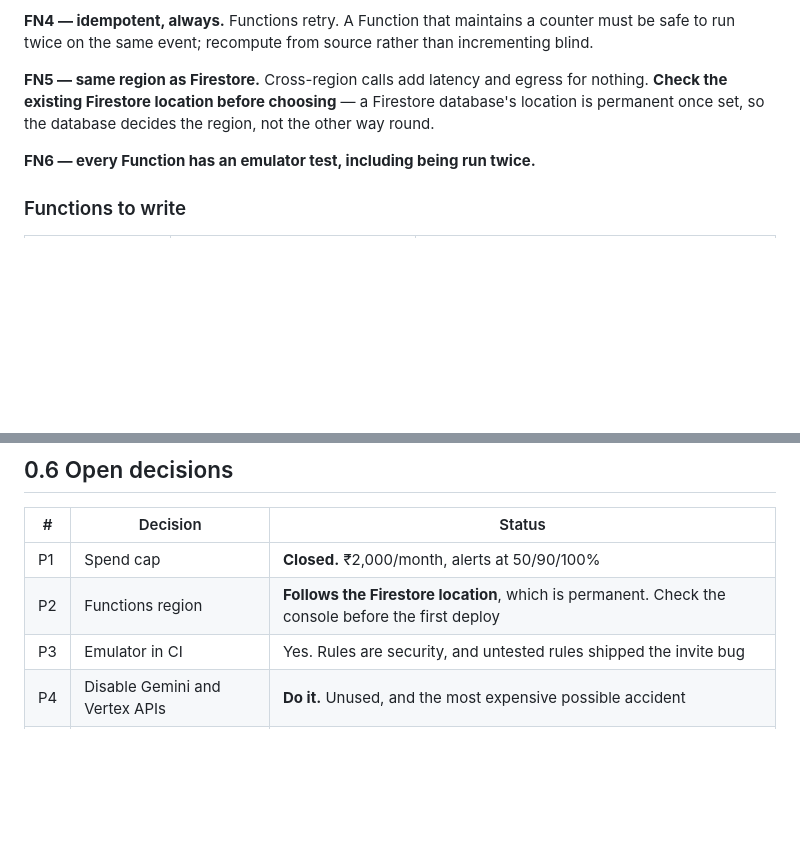
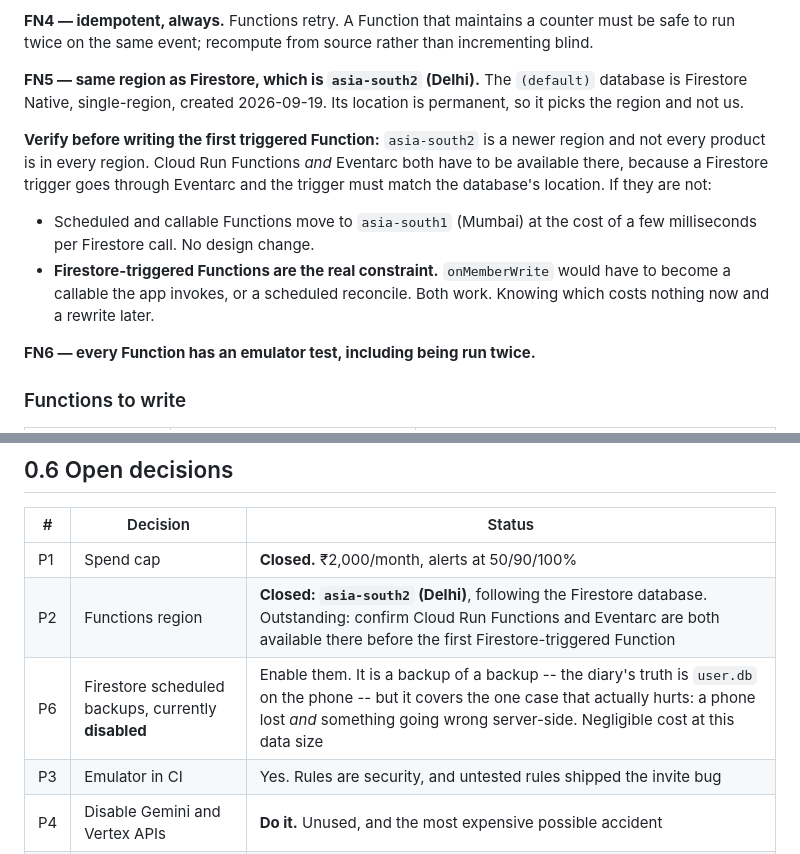
Before and after one commit to puneetsinghnanda/Hazri, a Markdown page: docs/features/00-platform.md, 2 parts joined by grey strips. Rendered like a GitHub page; blank space fills up the shorter version.

Commit message:
The Firestore database is in asia-south2, so the Functions are too [skip ci]
`(default)`, Firestore Native, single-region **asia-south2 (Delhi)**, created
2026-09-19. The location is permanent, so it picks the Functions region rather
than the other way round. P2 is closed.

One thing flagged rather than assumed: `asia-south2` is a newer region and not
every product reaches every region. A Firestore-triggered Function goes
through Eventarc and the trigger has to match the database's location, so
Cloud Run Functions **and** Eventarc both need to be available there. If they
are not, the scheduled and callable Functions move to asia-south1 for the cost
of a few milliseconds, and `onMemberWrite` becomes a callable or a scheduled
reconcile instead. Worth ten minutes of checking now rather than a rewrite
after it is built.

Also noticed on that screen and added as P6: **scheduled backups are
disabled**. It is a backup of a backup, since the diary's truth is `user.db`
on the phone, but it covers the case that actually hurts -- a phone lost and
something going wrong server-side at once -- and costs almost nothing at this
data size.

No code changed.

Co-Authored-By: Claude Opus 5 <noreply@anthropic.com>
Claude-Session: https://claude.ai/code/session_01AQEsaDDXXiQem2XTbD6Yjw

```diff
--- a/docs/features/00-platform.md
+++ b/docs/features/00-platform.md
@@ -78,10 +78,21 @@ before writing.
 counter must be safe to run twice on the same event; recompute from source
 rather than incrementing blind.
 
-**FN5 — same region as Firestore.** Cross-region calls add latency and egress
-for nothing. **Check the existing Firestore location before choosing** — a
-Firestore database's location is permanent once set, so the database decides
-the region, not the other way round.
+**FN5 — same region as Firestore, which is `asia-south2` (Delhi).**
+The `(default)` database is Firestore Native, single-region, created
+2026-09-19. Its location is permanent, so it picks the region and not us.
+
+**Verify before writing the first triggered Function:** `asia-south2` is a
+newer region and not every product is in every region. Cloud Run Functions
+*and* Eventarc both have to be available there, because a Firestore trigger
+goes through Eventarc and the trigger must match the database's location. If
+they are not:
+
+- Scheduled and callable Functions move to `asia-south1` (Mumbai) at the cost
+  of a few milliseconds per Firestore call. No design change.
+- **Firestore-triggered Functions are the real constraint.** `onMemberWrite`
+  would have to become a callable the app invokes, or a scheduled reconcile.
+  Both work. Knowing which costs nothing now and a rewrite later.
 
 **FN6 — every Function has an emulator test, including being run twice.**
 
@@ -199,7 +210,8 @@ fixes went out on reasoning alone and not one of them could have worked.
 | # | Decision | Status |
 |---|---|---|
 | P1 | Spend cap | **Closed.** ₹2,000/month, alerts at 50/90/100% |
-| P2 | Functions region | **Follows the Firestore location**, which is permanent. Check the console before the first deploy |
+| P2 | Functions region | **Closed: `asia-south2` (Delhi)**, following the Firestore database. Outstanding: confirm Cloud Run Functions and Eventarc are both available there before the first Firestore-triggered Function |
+| P6 | Firestore scheduled backups, currently **disabled** | Enable them. It is a backup of a backup -- the diary's truth is `user.db` on the phone -- but it covers the one case that actually hurts: a phone lost *and* something going wrong server-side. Negligible cost at this data size |
 | P3 | Emulator in CI | Yes. Rules are security, and untested rules shipped the invite bug |
 | P4 | Disable Gemini and Vertex APIs | **Do it.** Unused, and the most expensive possible accident |
 | P5 | Does diary sync default on? | No. Opt-in, like the rest of the sangat |
```
